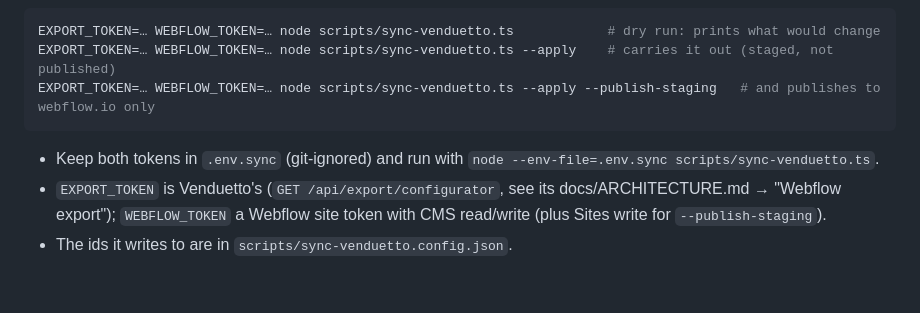
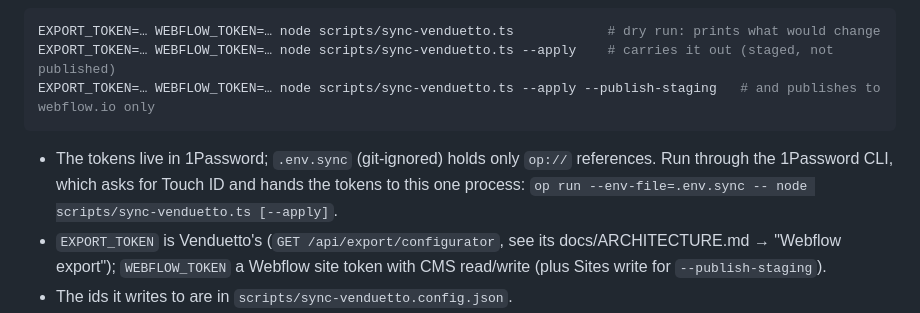
Before and after one commit to henkdevries1/webflow-configurator, a Markdown page: README.md, the part around the change. GitHub-like rendering; blank space fills up the shorter version.

Commit message:
Venduetto sync: tokens from 1Password through op run
Co-Authored-By: Claude Opus 5.5 <noreply@anthropic.com>

````diff
--- a/README.md
+++ b/README.md
@@ -298,8 +298,10 @@ EXPORT_TOKEN=… WEBFLOW_TOKEN=… node scripts/sync-venduetto.ts --apply    # c
 EXPORT_TOKEN=… WEBFLOW_TOKEN=… node scripts/sync-venduetto.ts --apply --publish-staging   # and publishes to webflow.io only
 ```
 
-- Keep both tokens in `.env.sync` (git-ignored) and run with
-  `node --env-file=.env.sync scripts/sync-venduetto.ts`.
+- The tokens live in 1Password; `.env.sync` (git-ignored) holds only
+  `op://` references. Run through the 1Password CLI, which asks for Touch ID
+  and hands the tokens to this one process:
+  `op run --env-file=.env.sync -- node scripts/sync-venduetto.ts [--apply]`.
 - `EXPORT_TOKEN` is Venduetto's (`GET /api/export/configurator`, see its
   docs/ARCHITECTURE.md → "Webflow export"); `WEBFLOW_TOKEN` a Webflow site
   token with CMS read/write (plus Sites write for `--publish-staging`).
````
